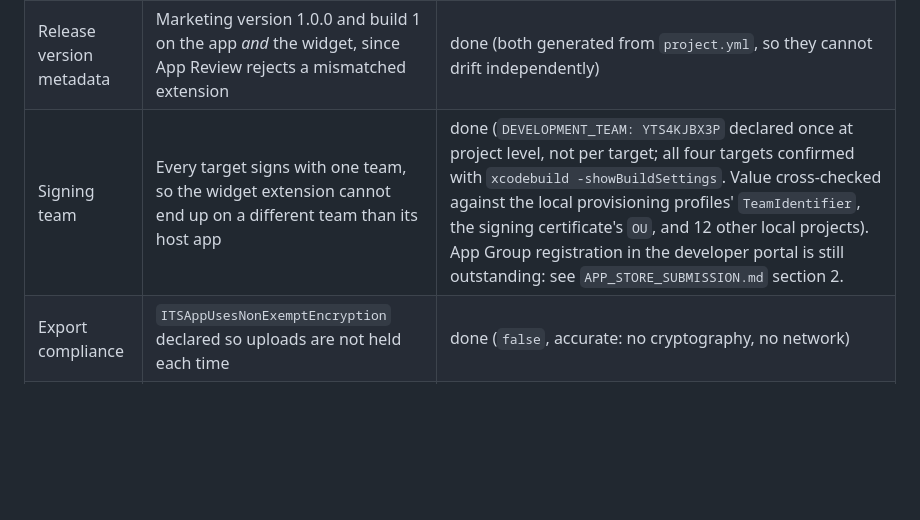
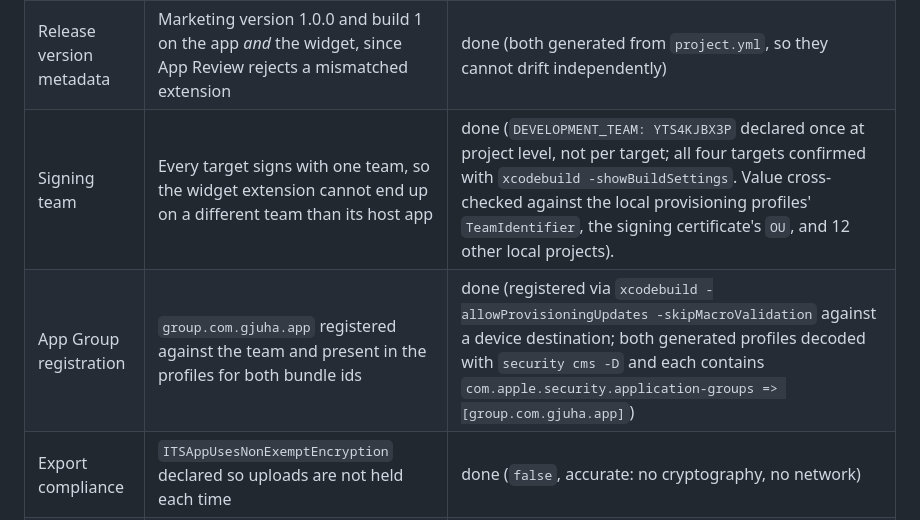
Before and after one commit to peterdsp/gjuha, a Markdown page: Documentation/Release/COMPLETION_LEDGER.md, the part around the change. Rendered like a GitHub page; blank space fills up the shorter version.

```diff
--- a/Documentation/Release/COMPLETION_LEDGER.md
+++ b/Documentation/Release/COMPLETION_LEDGER.md
@@ -85,7 +85,8 @@ two String Catalogs; app bundle assets 8.3 MB to 4.7 MB; bundled seed content
 |---|---|---|
 | Privacy manifest | `PrivacyInfo.xcprivacy` present in the app bundle, declaring no tracking, no collected data, and the one required-reason API actually used | done (`NSPrivacyAccessedAPICategoryUserDefaults`, reason `CA92.1`; verified present in the built bundle) |
 | Release version metadata | Marketing version 1.0.0 and build 1 on the app *and* the widget, since App Review rejects a mismatched extension | done (both generated from `project.yml`, so they cannot drift independently) |
-| Signing team | Every target signs with one team, so the widget extension cannot end up on a different team than its host app | done (`DEVELOPMENT_TEAM: YTS4KJBX3P` declared once at project level, not per target; all four targets confirmed with `xcodebuild -showBuildSettings`. Value cross-checked against the local provisioning profiles' `TeamIdentifier`, the signing certificate's `OU`, and 12 other local projects). App Group registration in the developer portal is still outstanding: see `APP_STORE_SUBMISSION.md` section 2. |
+| Signing team | Every target signs with one team, so the widget extension cannot end up on a different team than its host app | done (`DEVELOPMENT_TEAM: YTS4KJBX3P` declared once at project level, not per target; all four targets confirmed with `xcodebuild -showBuildSettings`. Value cross-checked against the local provisioning profiles' `TeamIdentifier`, the signing certificate's `OU`, and 12 other local projects). |
+| App Group registration | `group.com.gjuha.app` registered against the team and present in the profiles for both bundle ids | done (registered via `xcodebuild -allowProvisioningUpdates -skipMacroValidation` against a device destination; both generated profiles decoded with `security cms -D` and each contains `com.apple.security.application-groups => [group.com.gjuha.app]`) |
 | Export compliance | `ITSAppUsesNonExemptEncryption` declared so uploads are not held each time | done (`false`, accurate: no cryptography, no network) |
 | Launch screen | Launch background is a real appearance-aware colour instead of an empty `UIColorName` | done (points at the existing `Accent` colour set, which is the first stop of the splash gradient, so the handover has no colour jump) |
 | Continuous integration | Build, unit tests, and UI tests on every push and PR, plus a guard that the committed `project.pbxproj` matches `project.yml` | done (`.github/workflows/ci.yml`); **not yet observed green on a hosted runner**, see "External dependencies" below |
```
Also changed, not shown: Documentation/Release/APP_STORE_SUBMISSION.md (+22 -19 lines).
